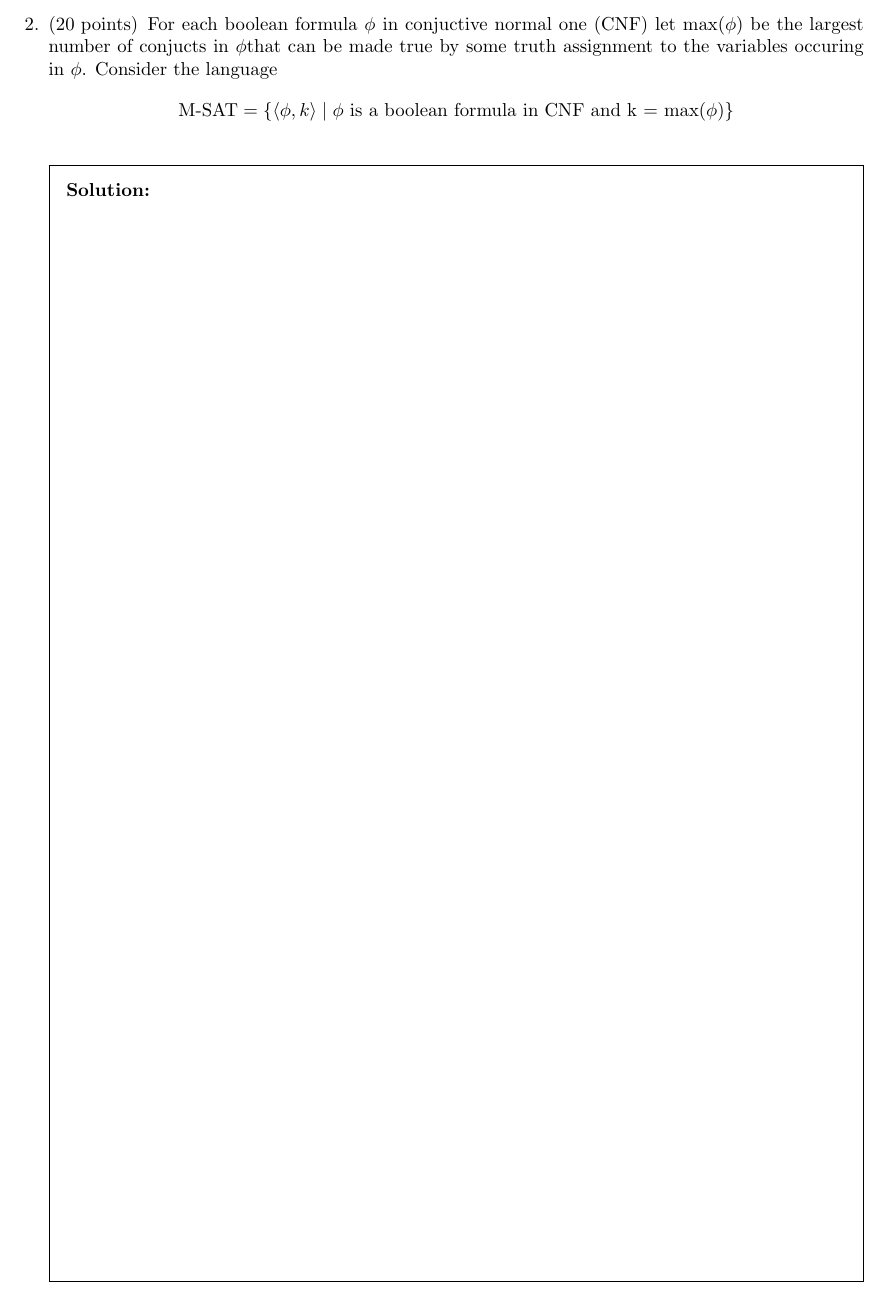
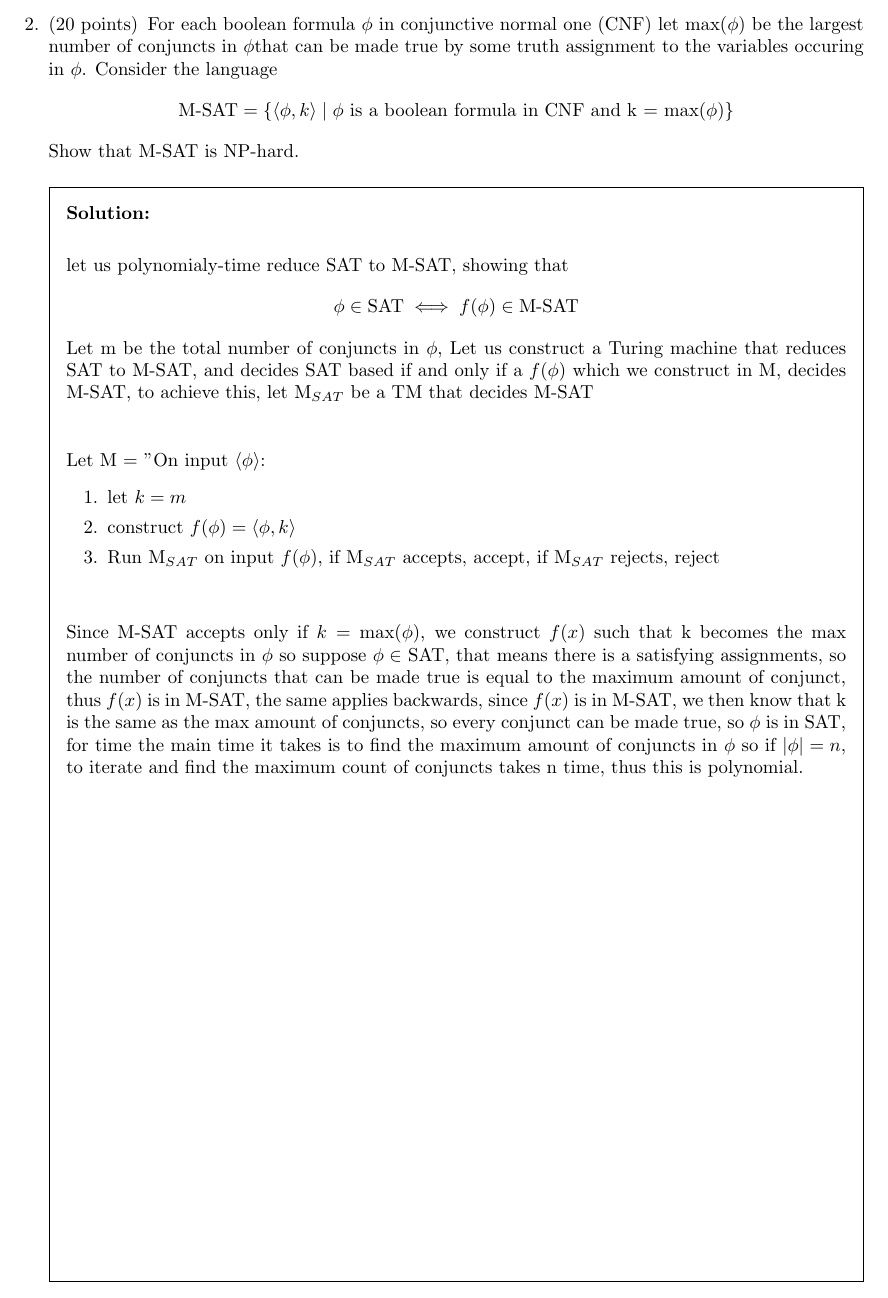
Before and after one commit to alfa98516/Theory_of_computation_ASS5, a LaTeX problem sheet (main.tex): part of page 5 of 5, cut so that both start at the same text. Compiled offline with pdfLaTeX.

Commit message:
Problem 2.3 finished

```diff
--- a/main.tex
+++ b/main.tex
@@ -200,10 +200,27 @@
 
     \pagebreak
 
-    \question[20] For each boolean formula $\phi$ in conjuctive normal one (CNF) let max($\phi$) be the largest number of conjucts in $\phi$that can be made true by some truth assignment to the variables occuring in $\phi$. Consider the language
+    \question[20] For each boolean formula $\phi$ in conjunctive normal one (CNF) let max($\phi$) be the largest number of conjuncts in $\phi$that can be made true by some truth assignment to the variables occuring in $\phi$. Consider the language
     \[\text{M-SAT} = \{\langle \phi, k\rangle \mid \phi \text{ is a boolean formula in CNF and k = max($\phi$)}\}\]
+    Show that M-SAT is NP-hard.
     \begin{solutionbox}{\stretch{-1}} \\
 
+    let us polynomialy-time reduce SAT to M-SAT, showing that
+    \[\phi\in\text{SAT}\iff f(\phi)\in\text{M-SAT}\]
+    Let m be the total number of conjuncts in $\phi$, Let us construct a Turing machine that reduces SAT to M-SAT, and decides SAT based if and only if a $f(\phi)$ which we construct in M, decides M-SAT, to achieve this, let $\text{M}_{SAT}$ be a TM that decides M-SAT
+
+    \vspace{2em}
+
+    Let M = "On input $\langle \phi \rangle$:
+    \begin{enumerate}
+        \item let $k = m$
+        \item construct $f(\phi)=\langle\phi,k\rangle$
+        \item Run $\text{M}_{SAT}$ on input $f(\phi)$, if $\text{M}_{SAT}$ accepts, accept, if $\text{M}_{SAT}$ rejects, reject
+    \end{enumerate}
+
+    \vspace{2em}
+
+    Since M-SAT accepts only if $k= \text{max($\phi$)}$, we construct $f(x)$ such that k becomes the max number of conjuncts in $\phi$ so suppose $\phi\in$ SAT, that means there is a satisfying assignments, so the number of conjuncts that can be made true is equal to the maximum amount of conjunct, thus $f(x)$ is in M-SAT, the same applies backwards, since $f(x)$ is in M-SAT, we then know that k is the same as the max amount of conjuncts, so every conjunct can be made true, so $\phi$ is in SAT, for time the main time it takes is to find the maximum amount of conjuncts in $\phi$ so if $|\phi|=n$, to iterate and find the maximum count of conjuncts takes n time, thus this is polynomial.
 
 
     \end{solutionbox}
```
